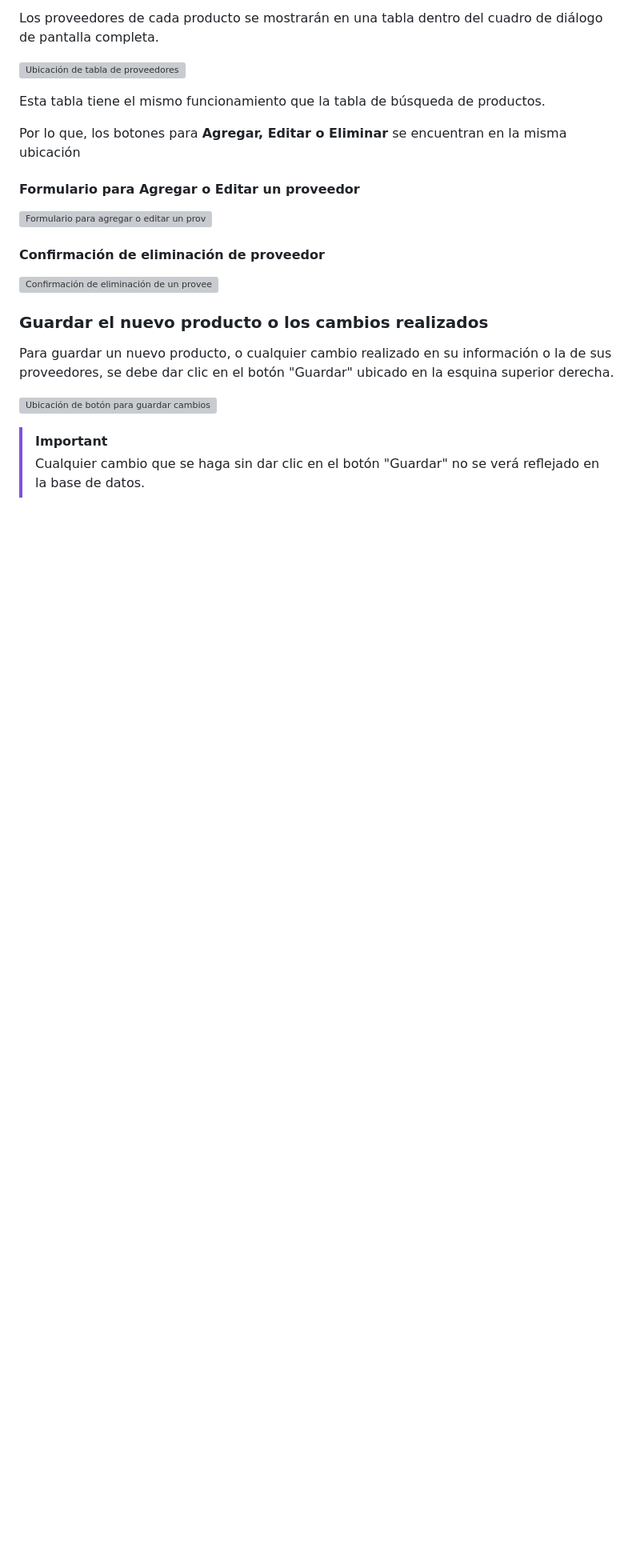
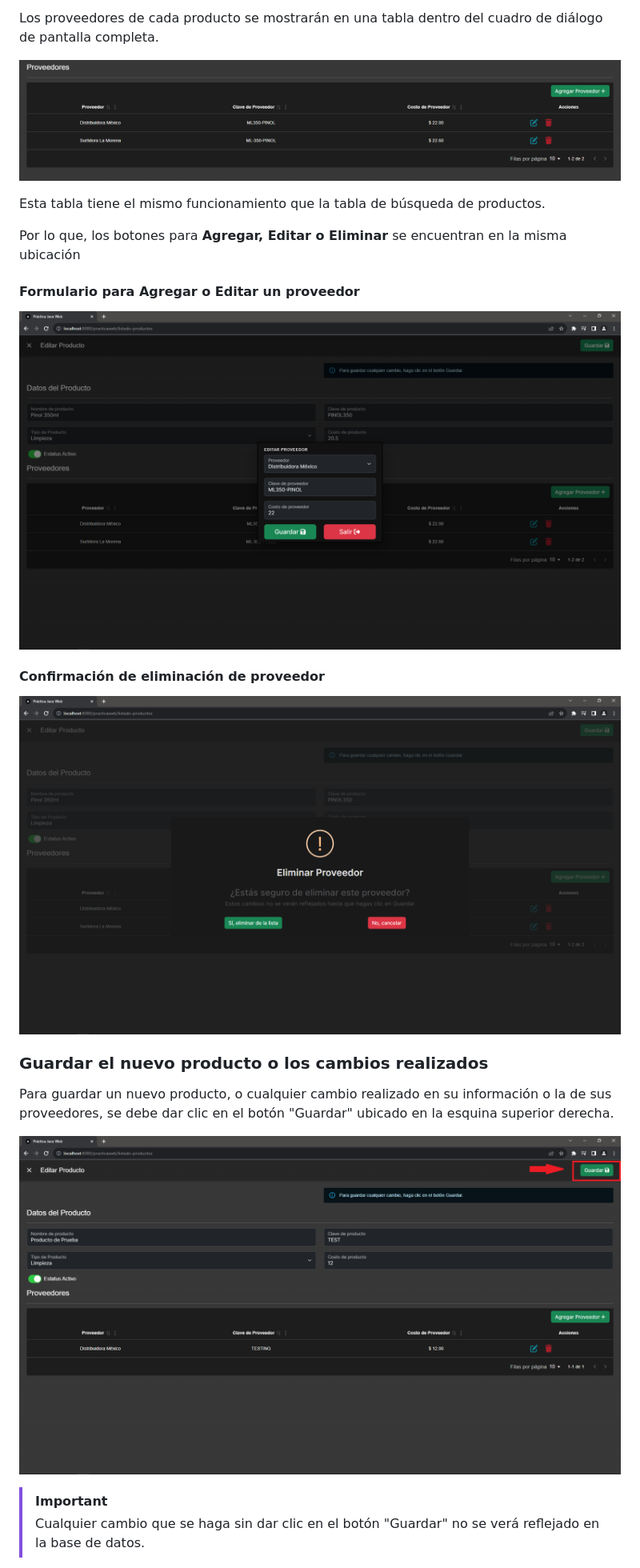
Before and after one commit to darkmoor24/practicajavaweb, a Markdown page: README.md, the part around the change printed below. Shown: that part at 80% size. Rendered like a GitHub page; blank space fills up the shorter version; grey boxes are pictures that could not be loaded.

Commit message:
docs: Update README.md

```diff
--- a/README.md
+++ b/README.md
@@ -165,7 +165,7 @@ Es importante mencionar que si el producto es nuevo, el formulario estará vací
 
   Los proveedores de cada producto se mostrarán en una tabla dentro del cuadro de diálogo de pantalla completa.
 
-  ![Ubicación de tabla de proveedores](/doc/images/usage/table-proveedores.png)
+  ![Ubicación de tabla de proveedores](/docs/images/usage/table-proveedores.png)
 
   Esta tabla tiene el mismo funcionamiento que la tabla de búsqueda de productos.
 
@@ -173,17 +173,17 @@ Es importante mencionar que si el producto es nuevo, el formulario estará vací
 
   #### Formulario para Agregar o Editar un proveedor
 
-  ![Formulario para agregar o editar un proveedor](/doc/images/usage/form-proveedor.png)
+  ![Formulario para agregar o editar un proveedor](/docs/images/usage/form-proveedor.png)
 
   #### Confirmación de eliminación de proveedor
 
-  ![Confirmación de eliminación de un proveedor](/doc/images/usage/confirm-delete-proveedor.png)
+  ![Confirmación de eliminación de un proveedor](/docs/images/usage/confirm-delete-proveedor.png)
 
   ### Guardar el nuevo producto o los cambios realizados
 
   Para guardar un nuevo producto, o cualquier cambio realizado en su información o la de sus proveedores, se debe dar clic en el botón "Guardar" ubicado en la esquina superior derecha.
 
-  ![Ubicación de botón para guardar cambios](/doc/images/usage/save-product-button.png)
+  ![Ubicación de botón para guardar cambios](/docs/images/usage/save-product-button.png)
 
   > [!IMPORTANT]
   > Cualquier cambio que se haga sin dar clic en el botón "Guardar" no se verá reflejado en la base de datos.
```
Also changed, not shown: other parts of README.md (+4 -4 lines).
